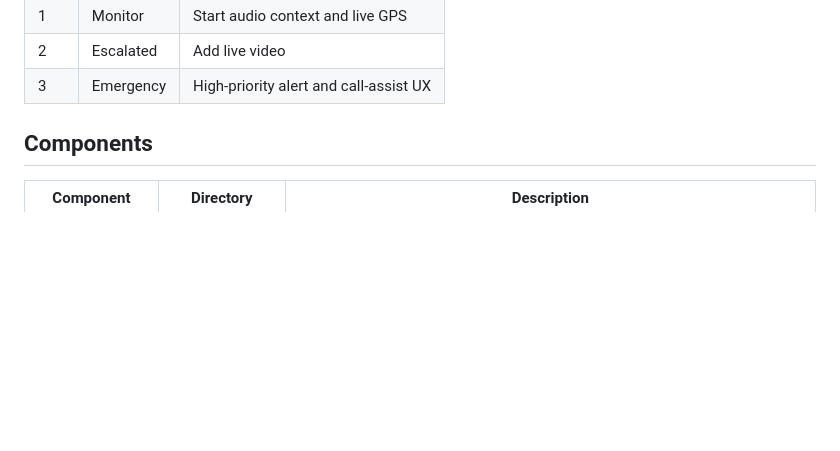
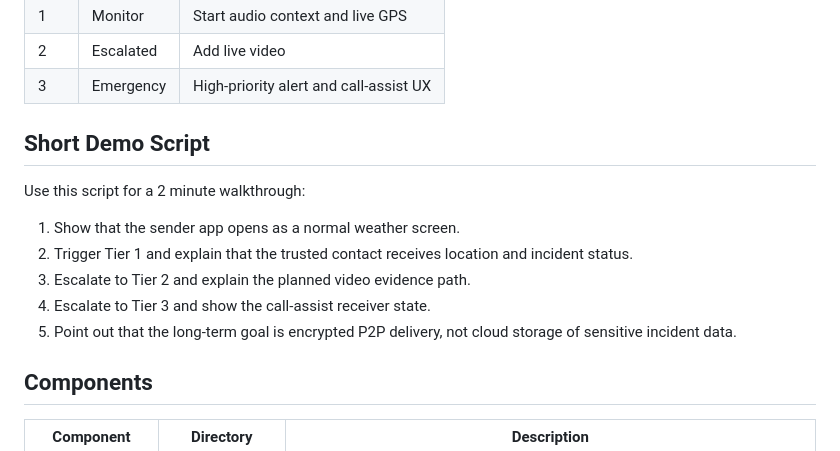
Before and after one commit to HackUPC26/SafeHaven, a Markdown page: README.md, the part around the change. GitHub-like rendering; blank space fills up the shorter version.

Commit message:
improvements

```diff
--- a/README.md
+++ b/README.md
@@ -40,6 +40,18 @@ The MVP flow from the BMAD docs:
 | 1 | Monitor | Start audio context and live GPS |
 | 2 | Escalated | Add live video |
 | 3 | Emergency | High-priority alert and call-assist UX |
+
+## Short Demo Script
+
+Use this script for a 2 minute walkthrough:
+
+1. Show that the sender app opens as a normal weather screen.
+2. Trigger Tier 1 and explain that the trusted contact receives location and
+   incident status.
+3. Escalate to Tier 2 and explain the planned video evidence path.
+4. Escalate to Tier 3 and show the call-assist receiver state.
+5. Point out that the long-term goal is encrypted P2P delivery, not cloud
+   storage of sensitive incident data.
 
 ## Components
 
```
